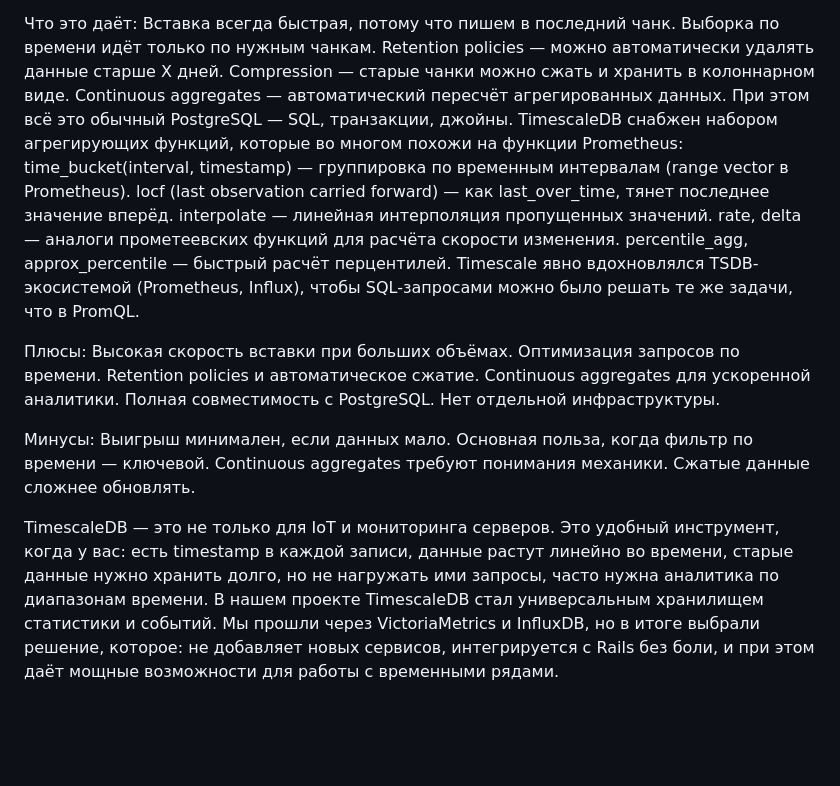
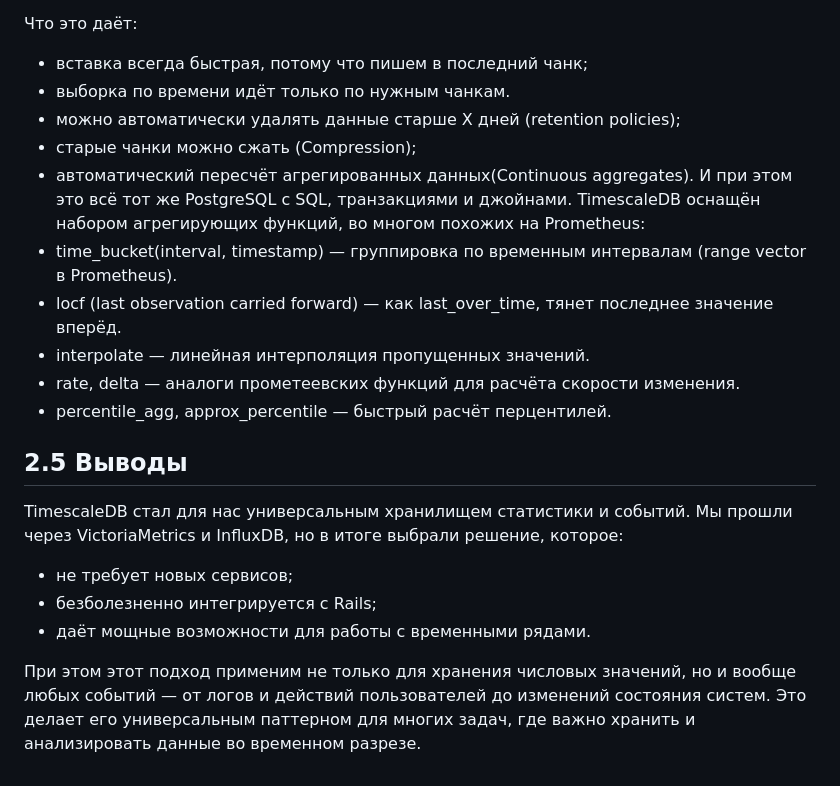
Before and after one commit to ltv1304/database_talk, a Markdown page: report/series.md, the part around one of its changes. Drawn GitHub-style; blank space fills up the shorter version.

Commit message:
improve series

```diff
--- a/report/series.md
+++ b/report/series.md
@@ -42,41 +41,22 @@ VictoriaMetrics - это наш основной инструмент сбора
 
 Что это даёт:
-Вставка всегда быстрая, потому что пишем в последний чанк.
-Выборка по времени идёт только по нужным чанкам.
-Retention policies — можно автоматически удалять данные старше X дней.
-Compression — старые чанки можно сжать и хранить в колоннарном виде.
-Continuous aggregates — автоматический пересчёт агрегированных данных.
-При этом всё это обычный PostgreSQL — SQL, транзакции, джойны.
-TimescaleDB снабжен набором агрегирующих функций, которые во многом похожи на функции Prometheus:
-time_bucket(interval, timestamp) — группировка по временным интервалам (range vector в Prometheus).
-locf (last observation carried forward) — как last_over_time, тянет последнее значение вперёд.
-interpolate — линейная интерполяция пропущенных значений.
-rate, delta — аналоги прометеевских функций для расчёта скорости изменения.
-percentile_agg, approx_percentile — быстрый расчёт перцентилей.
-Timescale явно вдохновлялся TSDB-экосистемой (Prometheus, Influx), чтобы SQL-запросами можно было решать те же задачи, что в PromQL.
+- вставка всегда быстрая, потому что пишем в последний чанк;
+- выборка по времени идёт только по нужным чанкам.
+- можно автоматически удалять данные старше X дней (retention policies);
+- старые чанки можно сжать (Compression);
+- автоматический пересчёт агрегированных данных(Continuous aggregates).
+И при этом это всё тот же PostgreSQL с SQL, транзакциями и джойнами.
+TimescaleDB оснащён набором агрегирующих функций, во многом похожих на Prometheus:
+- time_bucket(interval, timestamp) — группировка по временным интервалам (range vector в Prometheus).
+- locf (last observation carried forward) — как last_over_time, тянет последнее значение вперёд.
+- interpolate — линейная интерполяция пропущенных значений.
+- rate, delta — аналоги прометеевских функций для расчёта скорости изменения.
+- percentile_agg, approx_percentile — быстрый расчёт перцентилей.
 
-Плюсы:
-Высокая скорость вставки при больших объёмах.
-Оптимизация запросов по времени.
-Retention policies и автоматическое сжатие.
-Continuous aggregates для ускоренной аналитики.
-Полная совместимость с PostgreSQL.
-Нет отдельной инфраструктуры.
+## 2.5 Выводы
+TimescaleDB стал для нас универсальным хранилищем статистики и событий. Мы прошли через VictoriaMetrics и InfluxDB, но в итоге выбрали решение, которое:
+- не требует новых сервисов;
+- безболезненно интегрируется с Rails;
+- даёт мощные возможности для работы с временными рядами.
 
-Минусы:
-Выигрыш минимален, если данных мало.
-Основная польза, когда фильтр по времени — ключевой.
-Continuous aggregates требуют понимания механики.
-Сжатые данные сложнее обновлять.
-
-TimescaleDB — это не только для IoT и мониторинга серверов.
-Это удобный инструмент, когда у вас:
-есть timestamp в каждой записи,
-данные растут линейно во времени,
-старые данные нужно хранить долго, но не нагружать ими запросы,
-часто нужна аналитика по диапазонам времени.
-В нашем проекте TimescaleDB стал универсальным хранилищем статистики и событий.
-Мы прошли через VictoriaMetrics и InfluxDB, но в итоге выбрали решение, которое:
-не добавляет новых сервисов,
-интегрируется с Rails без боли,
-и при этом даёт мощные возможности для работы с временными рядами.
+При этом этот подход применим не только для хранения числовых значений, но и вообще любых событий — от логов и действий пользователей до изменений состояния систем. Это делает его универсальным паттерном для многих задач, где важно хранить и анализировать данные во временном разрезе.
```
Also changed, not shown: other parts of report/series.md (+13 -14 lines).
